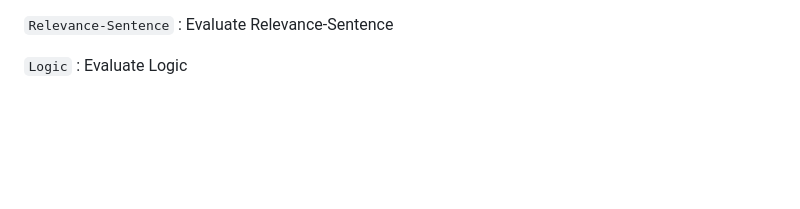
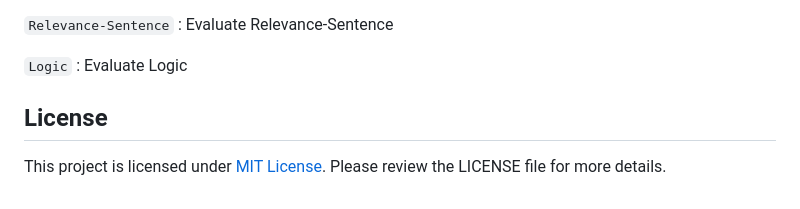
Before and after one commit to oneal2000/SurGE, a Markdown page: README.md, the part around the change. GitHub-like rendering; blank space fills up the shorter version.

Commit message:
Add License

```diff
--- a/README.md
+++ b/README.md
@@ -246,3 +246,9 @@ As for `eval_list`, we have the choices below:
 `Relevance-Sentence` : Evaluate Relevance-Sentence
 
 `Logic` : Evaluate Logic
+
+
+
+## License
+
+This project is licensed under [MIT License](https://github.com/oneal2000/JuDGE/blob/main/LICENSE). Please review the LICENSE file for more details.
```
